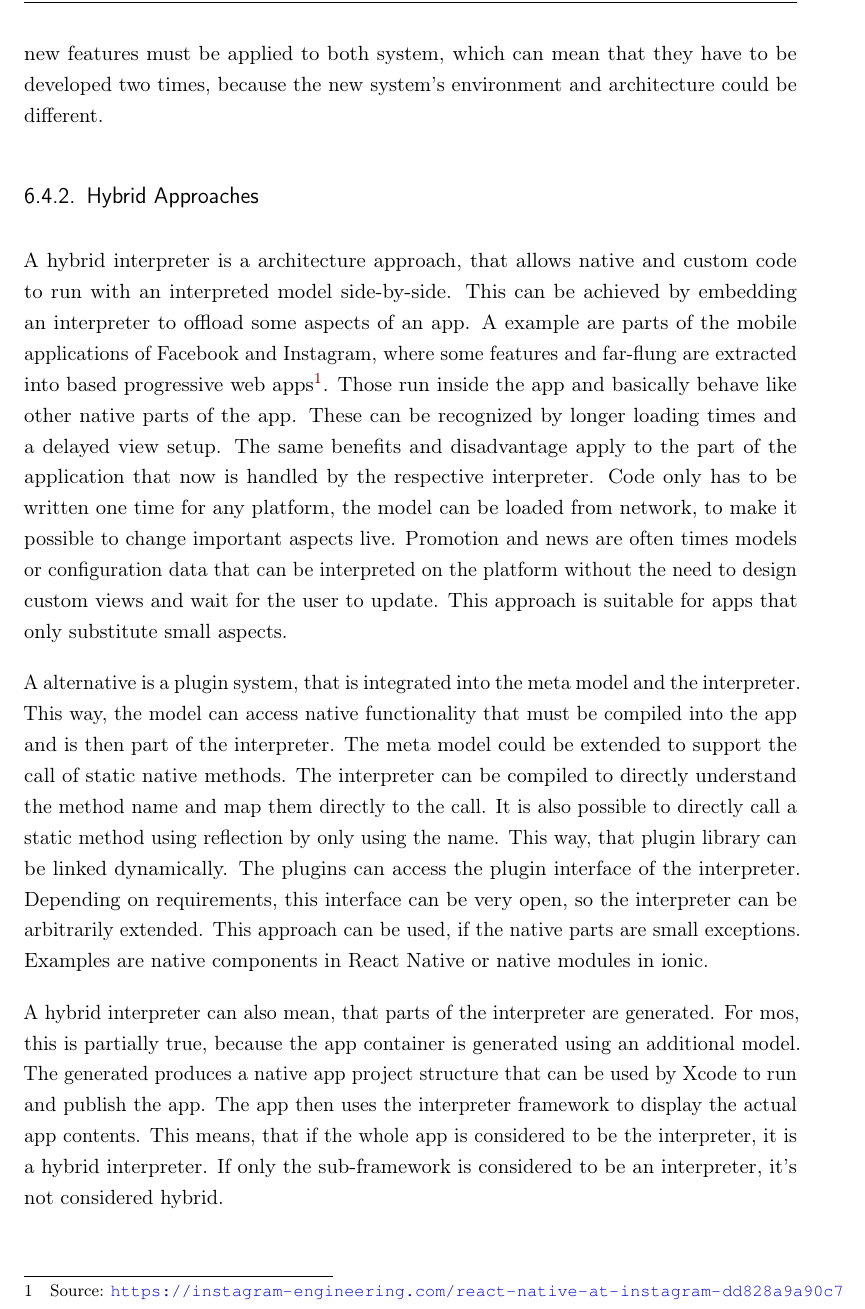
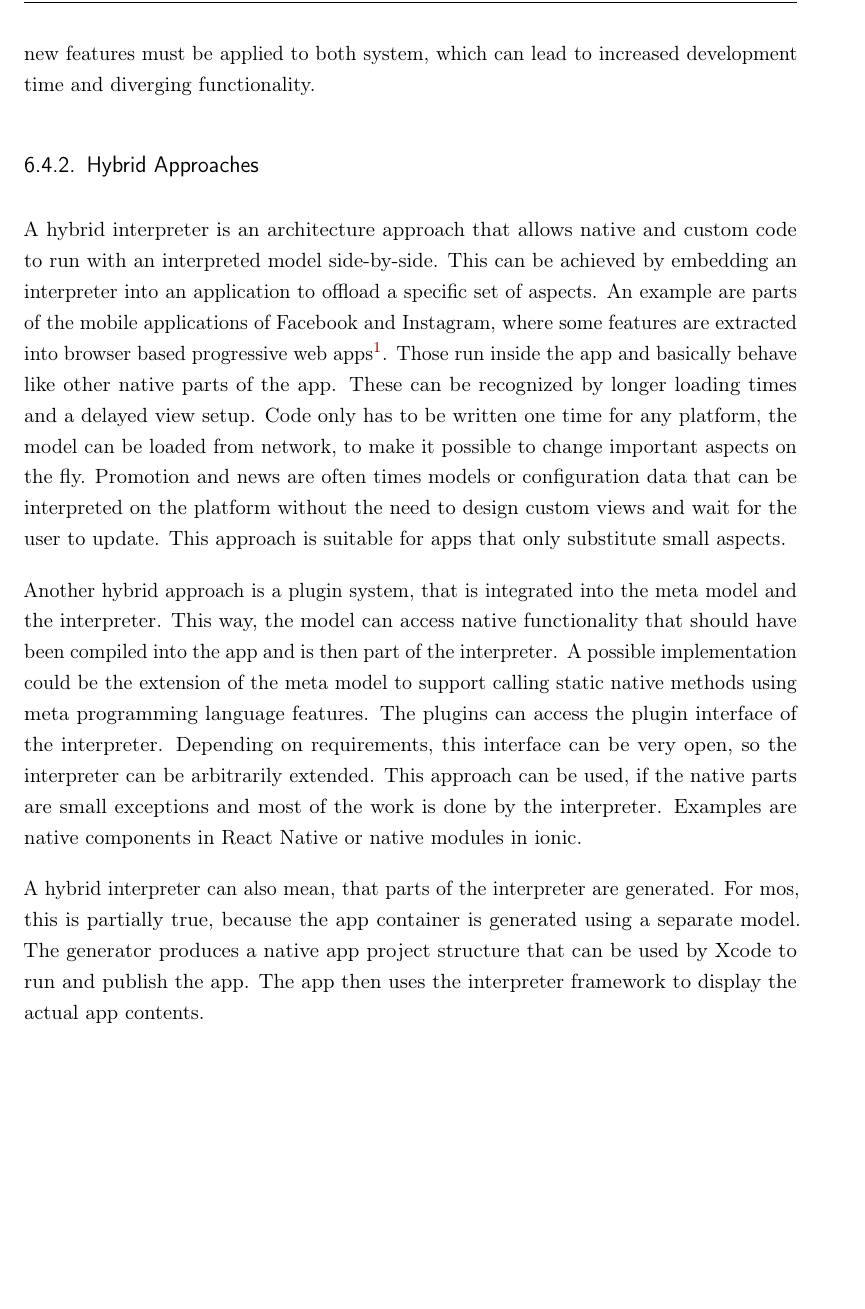
Before and after one commit to SamuelSchepp/masterthesis, a LaTeX thesis (Master Thesis/latex/Master_Thesis.tex, which reads Master Thesis/latex/content/06_Conclusion.tex): part of page 90 of 104, cut so that both start at the same text, the shorter picture padded with empty space. Compiled offline with pdfLaTeX; a LaTeX package or settings file that is missing is left out; an older LaTeX class or package is replaced by its successor.

Commit message:
# korrektur

```diff
--- a/Master Thesis/latex/content/06_Conclusion.tex
+++ b/Master Thesis/latex/content/06_Conclusion.tex
@@ -146,34 +146,29 @@ A full rewrite or parallel reengineering while also maintaining the old system r
-This means, bug fixes and new features must be applied to both system, which can mean that they have to be developed two times, because the new system's environment and architecture could be different.
+A full rewrite or parallel reengineering while also maintaining the old system results in two code branches.
+This means, bug fixes and new features must be applied to both system, which can lead to increased development time and diverging functionality.
 
 \subsection{Hybrid Approaches}
 
-A hybrid interpreter is a architecture approach, that allows native and custom code to run with an interpreted model side-by-side.
-This can be achieved by embedding an interpreter to offload some aspects of an app.
-A example are parts of the mobile applications of Facebook and Instagram, where some features and far-flung are extracted into based progressive web apps\footnote{Source: \url{https://instagram-engineering.com/react-native-at-instagram-dd828a9a90c7}}.
+A hybrid interpreter is an architecture approach that allows native and custom code to run with an interpreted model side-by-side.
+This can be achieved by embedding an interpreter into an application to offload a specific set of aspects.
+An example are parts of the mobile applications of Facebook and Instagram, where some features are extracted into browser based progressive web apps\footnote{Source: \url{https://instagram-engineering.com/react-native-at-instagram-dd828a9a90c7}}.
 Those run inside the app and basically behave like other native parts of the app.
 These can be recognized by longer loading times and a delayed view setup.
-The same benefits and disadvantage apply to the part of the application that now is handled by the respective interpreter.
-Code only has to be written one time for any platform, the model can be loaded from network, to make it possible to change important aspects live.
+Code only has to be written one time for any platform, the model can be loaded from network, to make it possible to change important aspects on the fly.
 Promotion and news are often times models or configuration data that can be interpreted on the platform without the need to design custom views and wait for the user to update.
 This approach is suitable for apps that only substitute small aspects.
 
-A alternative is a plugin system, that is integrated into the meta model and the interpreter.
-This way, the model can access native functionality that must be compiled into the app and is then part of the interpreter.
-The meta model could be extended to support the call of static native methods.
-The interpreter can be compiled to directly understand the method name and map them directly to the call.
-It is also possible to directly call a static method using reflection by only using the name.
-This way, that plugin library can be linked dynamically.
+Another hybrid approach is a plugin system, that is integrated into the meta model and the interpreter.
+This way, the model can access native functionality that should have been compiled into the app and is then part of the interpreter.
+A possible implementation could be the extension of the meta model to support calling static native methods using meta programming language features.
 The plugins can access the plugin interface of the interpreter.
 Depending on requirements, this interface can be very open, so the interpreter can be arbitrarily extended.
-This approach can be used, if the native parts are small exceptions.
+This approach can be used, if the native parts are small exceptions and most of the work is done by the interpreter.
 Examples are native components in React Native or native modules in ionic.
 
 A hybrid interpreter can also mean, that parts of the interpreter are generated.
-For mos, this is partially true, because the app container is generated using an additional model.
-The generated produces a native app project structure that can be used by Xcode to run and publish the app.
+For mos, this is partially true, because the app container is generated using a separate model.
+The generator produces a native app project structure that can be used by Xcode to run and publish the app.
 The app then uses the interpreter framework to display the actual app contents.
-This means, that if the whole app is considered to be the interpreter, it is a hybrid interpreter.
-If only the sub-framework is considered to be an interpreter, it's not considered hybrid.
 
 \subsection{Abstraction}
 
```
Also changed, not shown: Master Thesis/latex/content/06_Conclusion.tex (47 more changed lines).
